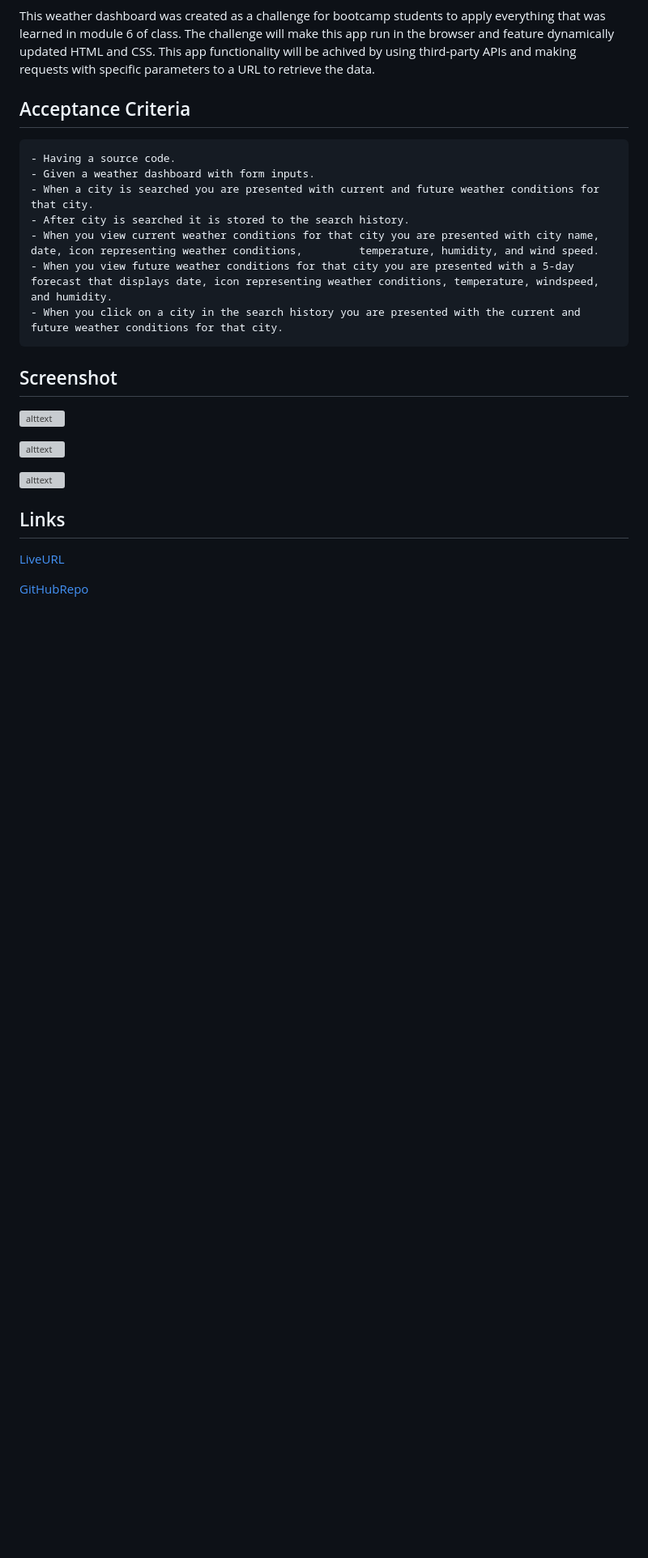
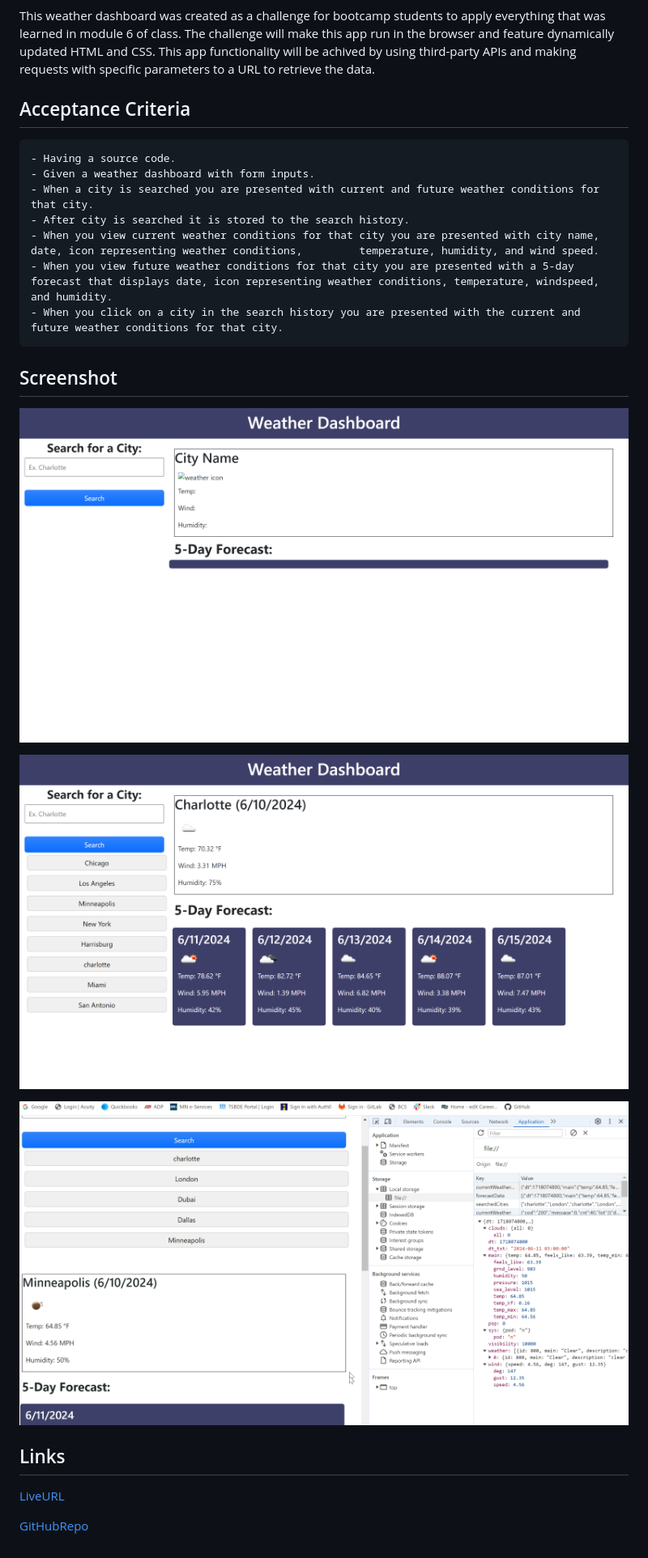
Before and after one commit to zoniaramirez/weather-dashboard, a Markdown page: README.md, the part around the change. Shown: that part at 81% size. Drawn GitHub-style; pictures changed too: assets/Images/Weather-Dashboard-console.png (added), assets/Images/Weather-Dashboard-start.png (added), assets/Images/Weather-Dashboard.png (added); blank space fills up the shorter version; grey boxes are pictures that could not be loaded.

Commit message:
updated read.me with images

```diff
--- a/README.md
+++ b/README.md
@@ -18,11 +18,11 @@ This weather dashboard was created as a challenge for bootcamp students to apply
 
 ## Screenshot
 
-![alttext](/assets/images/Modal&Datepickerscreenshot.png)
+![alttext](./assets/Images/Weather-Dashboard-start.png)
 
-![alttext](/assets/images/Task-boardscreenshot.png)
+![alttext](./assets/Images/Weather-Dashboard.png)
 
-![alttext](/assets/images/localstoragescreenshot.png)
+![alttext](./assets/Images/Weather-Dashboard-console.png)
 
 ## Links
 
```
